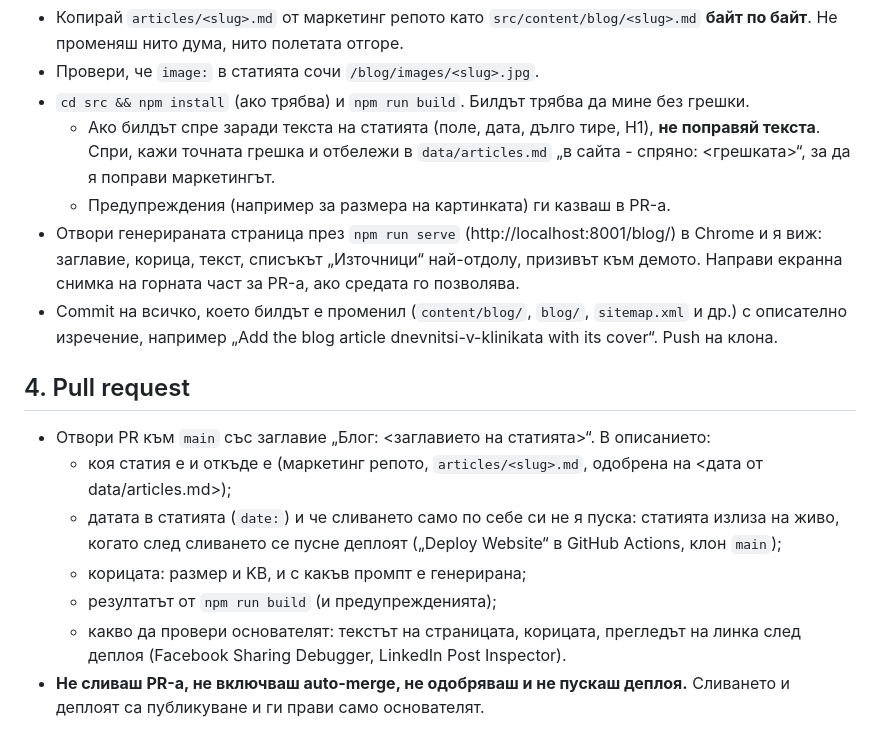
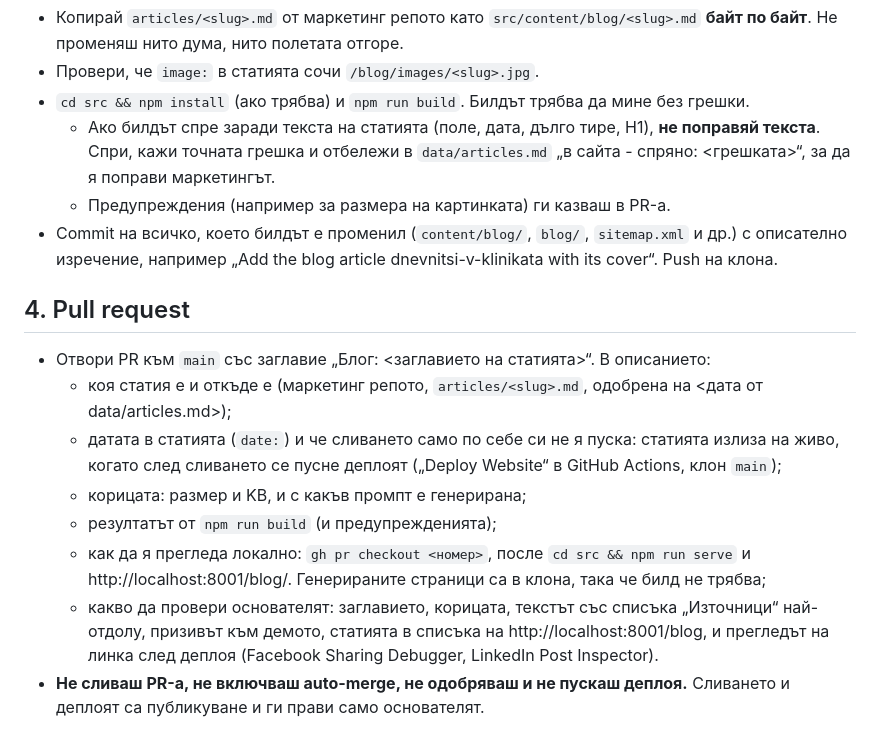
Before and after one commit to martinbozhilov/VetCare-Website, a Markdown page: .claude/commands/publish-articles.md, the part around the change. Rendered like a GitHub page.

Commit message:
Let the reviewer check the article locally, not the agent
The founder reviews each article by checking out the PR and running
the site locally, so /publish-articles no longer opens the page in
Chrome itself or tries to screenshot it (gh can't attach an image to a
PR anyway). Instead, the PR description gives the exact commands
(gh pr checkout, npm run serve, the article's localhost URL) and the
full checklist, including the Sources list, the demo CTA and the
article's card on /blog.

Co-Authored-By: Claude Opus 5.5 <noreply@anthropic.com>

```diff
--- a/.claude/commands/publish-articles.md
+++ b/.claude/commands/publish-articles.md
@@ -36,7 +36,6 @@ disable-model-invocation: true
 - `cd src && npm install` (ако трябва) и `npm run build`. Билдът трябва да мине без грешки.
   - Ако билдът спре заради текста на статията (поле, дата, дълго тире, H1), **не поправяй текста**. Спри, кажи точната грешка и отбележи в `data/articles.md` „в сайта - спряно: <грешката>“, за да я поправи маркетингът.
   - Предупреждения (например за размера на картинката) ги казваш в PR-а.
-- Отвори генерираната страница през `npm run serve` (http://localhost:8001/blog/<slug>) в Chrome и я виж: заглавие, корица, текст, списъкът „Източници“ най-отдолу, призивът към демото. Направи екранна снимка на горната част за PR-а, ако средата го позволява.
 - Commit на всичко, което билдът е променил (`content/blog/`, `blog/`, `sitemap.xml` и др.) с описателно изречение, например „Add the blog article dnevnitsi-v-klinikata with its cover“. Push на клона.
 
 ## 4. Pull request
@@ -45,7 +44,8 @@ disable-model-invocation: true
   - датата в статията (`date:`) и че сливането само по себе си не я пуска: статията излиза на живо, когато след сливането се пусне деплоят („Deploy Website“ в GitHub Actions, клон `main`);
   - корицата: размер и KB, и с какъв промпт е генерирана;
   - резултатът от `npm run build` (и предупрежденията);
-  - какво да провери основателят: текстът на страницата, корицата, прегледът на линка след деплоя (Facebook Sharing Debugger, LinkedIn Post Inspector).
+  - как да я прегледа локално: `gh pr checkout <номер>`, после `cd src && npm run serve` и http://localhost:8001/blog/<slug>. Генерираните страници са в клона, така че билд не трябва;
+  - какво да провери основателят: заглавието, корицата, текстът със списъка „Източници“ най-отдолу, призивът към демото, статията в списъка на http://localhost:8001/blog, и прегледът на линка след деплоя (Facebook Sharing Debugger, LinkedIn Post Inspector).
 - **Не сливаш PR-а, не включваш auto-merge, не одобряваш и не пускаш деплоя.** Сливането и деплоят са публикуване и ги прави само основателят.
 
 ## 5. Статусът в маркетинг репото
```
